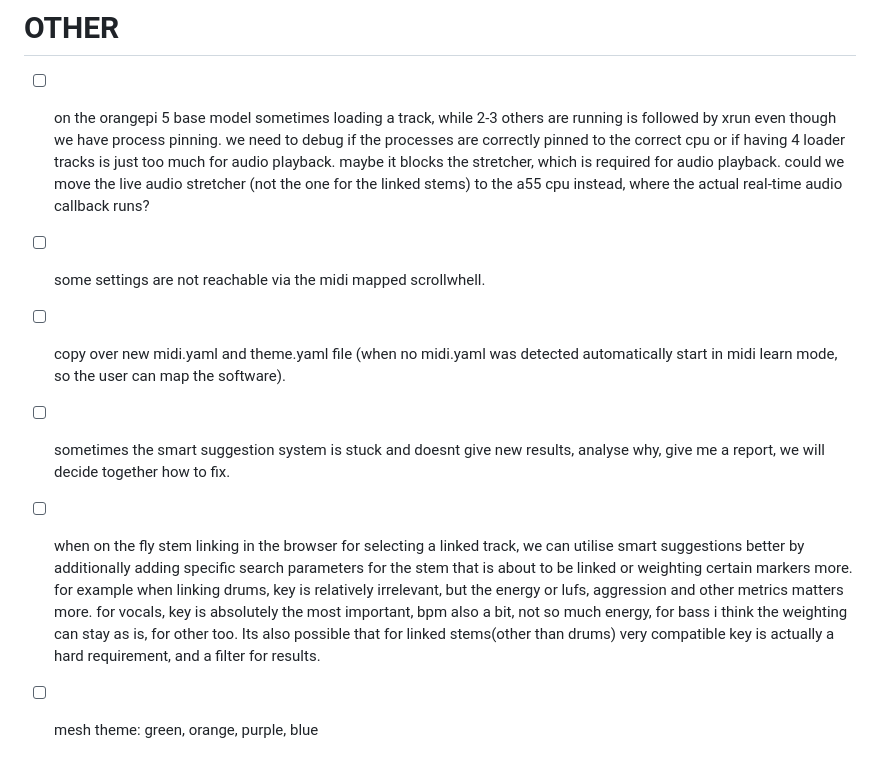
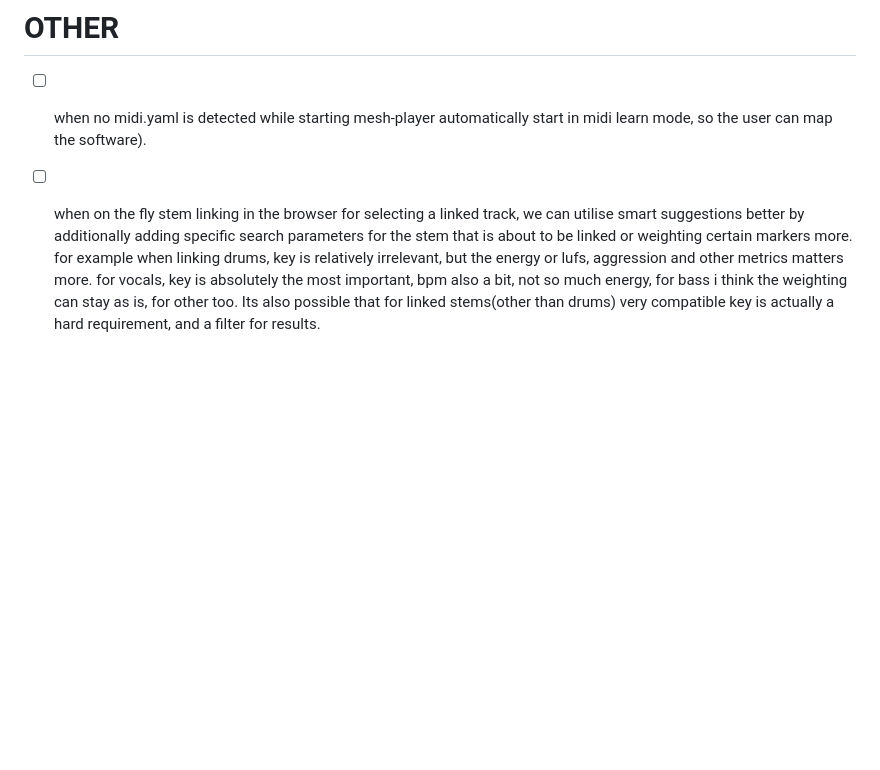
Before and after one commit to dataO1/Mesh, a Markdown page: TODO.md, the part around the change. GitHub-like rendering; blank space fills up the shorter version.

Commit message:
update todo

```diff
--- a/TODO.md
+++ b/TODO.md
@@ -192,19 +192,6 @@ for v3 and beyond.
   for a true pre-kernel splash.
 
 # OTHER
-- [ ] on the orangepi 5 base model sometimes loading a track, while 2-3 others
-  are running is followed by xrun even though we have process pinning. we need
-  to debug if the processes are correctly pinned to the correct cpu or if having
-  4 loader tracks is just too much for audio playback. maybe it blocks the
-  stretcher, which is required for audio playback. could we move the live audio
-  stretcher (not the one for the linked stems) to the a55 cpu instead, where the
-  actual real-time audio callback runs?
-- [ ] some settings are not reachable via the midi mapped scrollwhell.
-- [ ] copy over new midi.yaml and theme.yaml file (when no midi.yaml was
-  detected automatically start in midi learn mode, so the user can map the
-  software).
-- [ ] sometimes the smart suggestion system is stuck and doesnt give new
-  results, analyse why, give me a report, we will decide together how to fix.
+- [ ] when no midi.yaml is detected while starting mesh-player automatically start in midi learn mode, so the user can map the software).
 - [ ] when on the fly stem linking in the browser for selecting a linked track,
   we can utilise smart suggestions better by additionally adding specific search parameters for the stem that is about to be linked or weighting certain markers more. for example when linking drums, key is relatively irrelevant, but the energy or lufs, aggression and other metrics matters more. for vocals, key is absolutely the most important, bpm also a bit, not so much energy, for bass i think the weighting can stay as is, for other too. Its also possible that for linked stems(other than drums) very compatible key is actually a hard requirement,  and a filter for results.
-- [ ] mesh theme: green, orange, purple, blue
```
